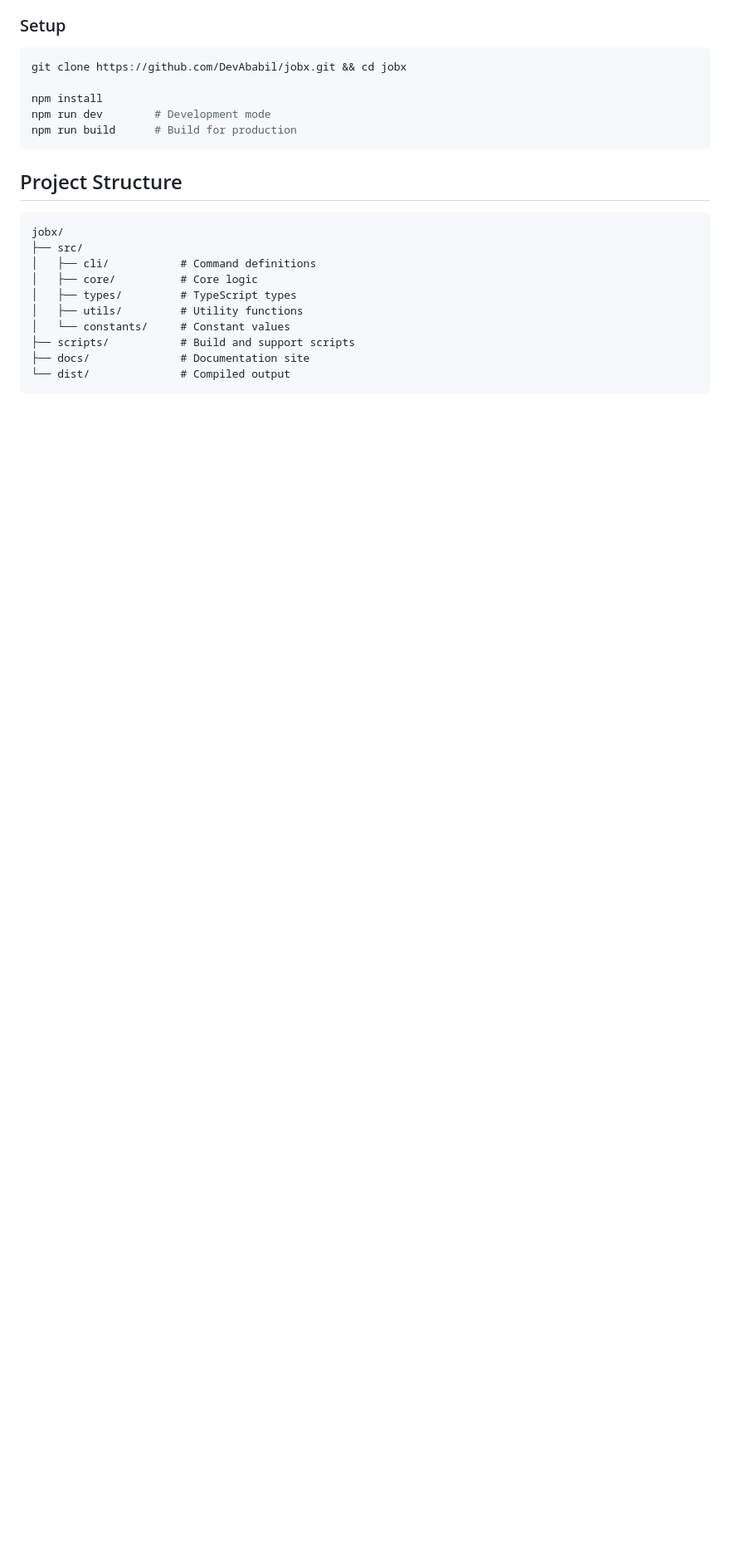
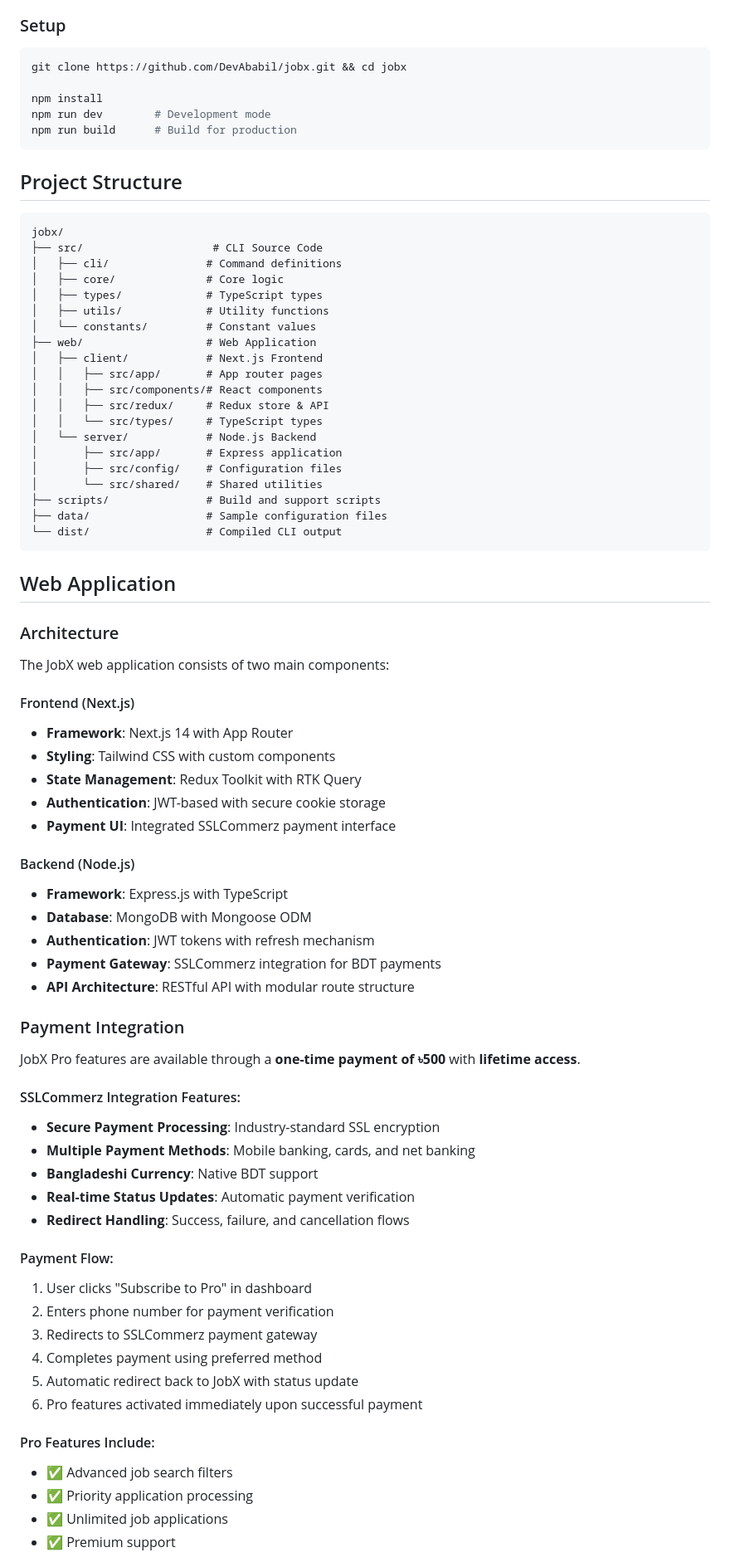
Before and after one commit to DevAbabil/jobx, a Markdown page: README.md, the part around one of its changes. Shown at 83% size. GitHub-like rendering; blank space fills up the shorter version.

Commit message:
docs: update README with web application architecture and setup guide

````diff
--- a/README.md
+++ b/README.md
@@ -138,13 +147,69 @@ npm run build      # Build for production
 
 ```
 jobx/
-├── src/
-│   ├── cli/           # Command definitions
-│   ├── core/          # Core logic
-│   ├── types/         # TypeScript types
-│   ├── utils/         # Utility functions
-│   └── constants/     # Constant values
-├── scripts/           # Build and support scripts
-├── docs/              # Documentation site
-└── dist/              # Compiled output
+├── src/                    # CLI Source Code
+│   ├── cli/               # Command definitions
+│   ├── core/              # Core logic
+│   ├── types/             # TypeScript types
+│   ├── utils/             # Utility functions
+│   └── constants/         # Constant values
+├── web/                   # Web Application
+│   ├── client/            # Next.js Frontend
+│   │   ├── src/app/       # App router pages
+│   │   ├── src/components/# React components
+│   │   ├── src/redux/     # Redux store & API
+│   │   └── src/types/     # TypeScript types
+│   └── server/            # Node.js Backend
+│       ├── src/app/       # Express application
+│       ├── src/config/    # Configuration files
+│       └── src/shared/    # Shared utilities
+├── scripts/               # Build and support scripts
+├── data/                  # Sample configuration files
+└── dist/                  # Compiled CLI output
 ```
+
+## Web Application
+
+### Architecture
+
+The JobX web application consists of two main components:
+
+#### Frontend (Next.js)
+- **Framework**: Next.js 14 with App Router
+- **Styling**: Tailwind CSS with custom components
+- **State Management**: Redux Toolkit with RTK Query
+- **Authentication**: JWT-based with secure cookie storage
+- **Payment UI**: Integrated SSLCommerz payment interface
+
+#### Backend (Node.js)
+- **Framework**: Express.js with TypeScript
+- **Database**: MongoDB with Mongoose ODM
+- **Authentication**: JWT tokens with refresh mechanism
+- **Payment Gateway**: SSLCommerz integration for BDT payments
+- **API Architecture**: RESTful API with modular route structure
+
+### Payment Integration
+
+JobX Pro features are available through a **one-time payment of ৳500** with **lifetime access**.
+
+#### SSLCommerz Integration Features:
+- **Secure Payment Processing**: Industry-standard SSL encryption
+- **Multiple Payment Methods**: Mobile banking, cards, and net banking
+- **Bangladeshi Currency**: Native BDT support
+- **Real-time Status Updates**: Automatic payment verification
+- **Redirect Handling**: Success, failure, and cancellation flows
+
+#### Payment Flow:
+1. User clicks "Subscribe to Pro" in dashboard
+2. Enters phone number for payment verification
+3. Redirects to SSLCommerz payment gateway
+4. Completes payment using preferred method
+5. Automatic redirect back to JobX with status update
+6. Pro features activated immediately upon successful payment
+
+#### Pro Features Include:
+- ✅ Advanced job search filters
+- ✅ Priority application processing
+- ✅ Unlimited job applications
+- ✅ Premium support
+
````
Also changed, not shown: other parts of README.md (+96 -4 lines).
